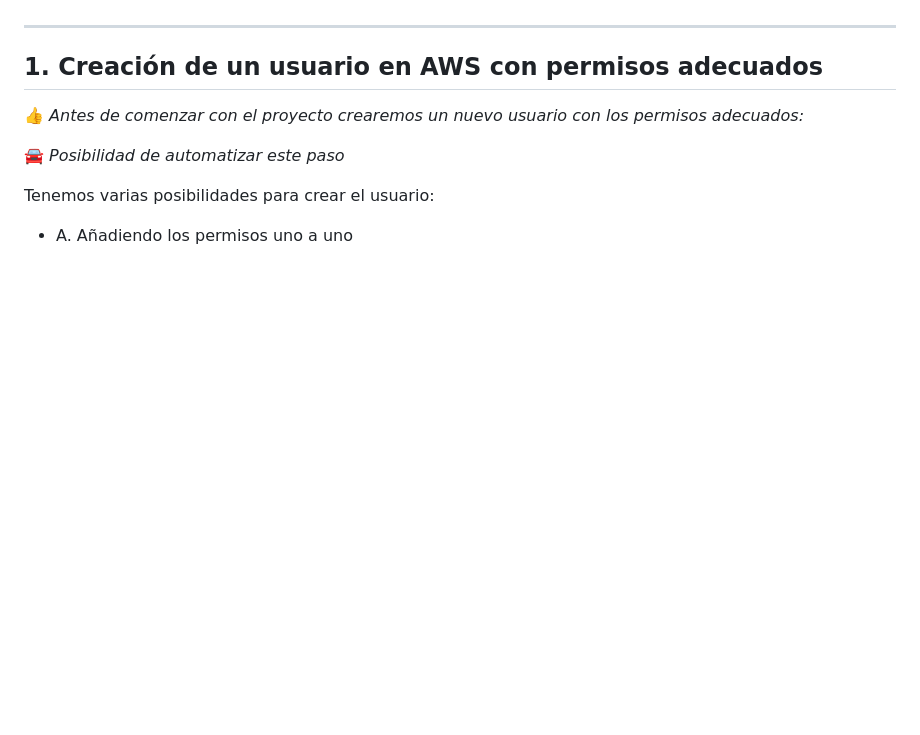
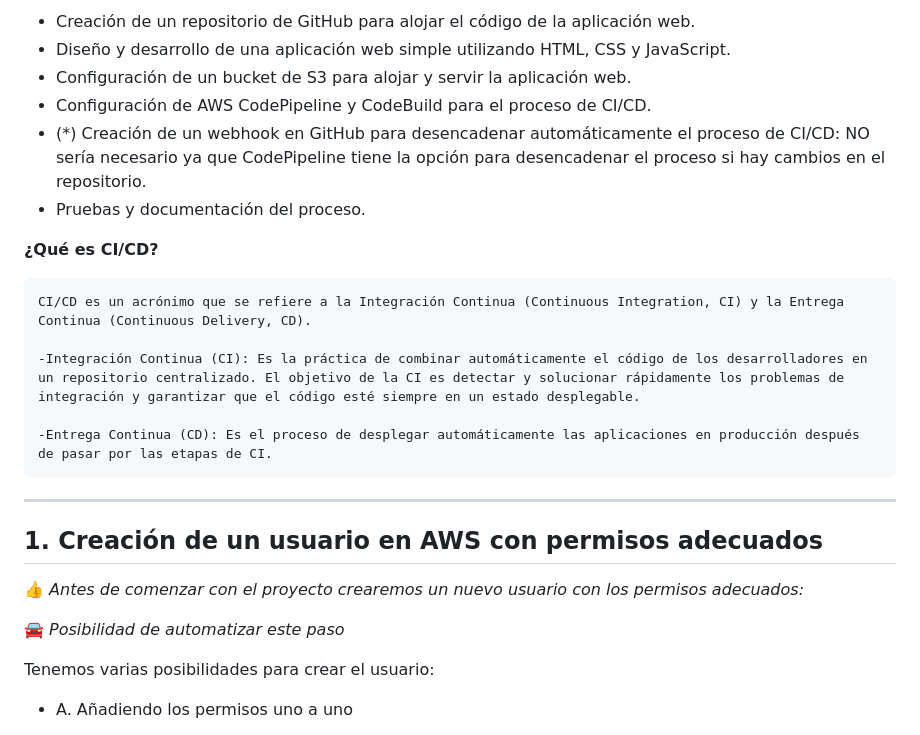
Before and after one commit to ccalvop/AWS-WebAppAutoDeploy, a Markdown page: README.md, the part around the change printed below. Rendered like a GitHub page; blank space fills up the shorter version.

````diff
--- a/README.md
+++ b/README.md
@@ -75,3 +81,18 @@ AWS-WebAppAutoDeploy/
+- Creación de un repositorio de GitHub para alojar el código de la aplicación web.
+- Diseño y desarrollo de una aplicación web simple utilizando HTML, CSS y JavaScript.
+- Configuración de un bucket de S3 para alojar y servir la aplicación web.
+- Configuración de AWS CodePipeline y CodeBuild para el proceso de CI/CD.
+- (*) Creación de un webhook en GitHub para desencadenar automáticamente el proceso de CI/CD: NO sería necesario ya que CodePipeline tiene la opción para desencadenar el proceso si hay cambios en el repositorio.
+- Pruebas y documentación del proceso.
+
+**¿Qué es CI/CD?**
+```
+CI/CD es un acrónimo que se refiere a la Integración Continua (Continuous Integration, CI) y la Entrega Continua (Continuous Delivery, CD).
+
+-Integración Continua (CI): Es la práctica de combinar automáticamente el código de los desarrolladores en un repositorio centralizado. El objetivo de la CI es detectar y solucionar rápidamente los problemas de integración y garantizar que el código esté siempre en un estado desplegable.
+
+-Entrega Continua (CD): Es el proceso de desplegar automáticamente las aplicaciones en producción después de pasar por las etapas de CI.
+```
 ***
 
 ## 1. Creación de un usuario en AWS con permisos adecuados
````
Also changed, not shown: other parts of README.md (+32 -26 lines).
